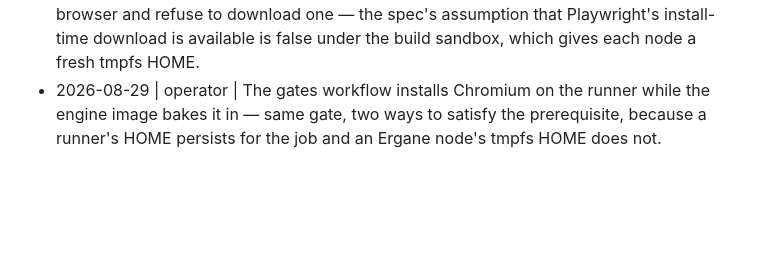
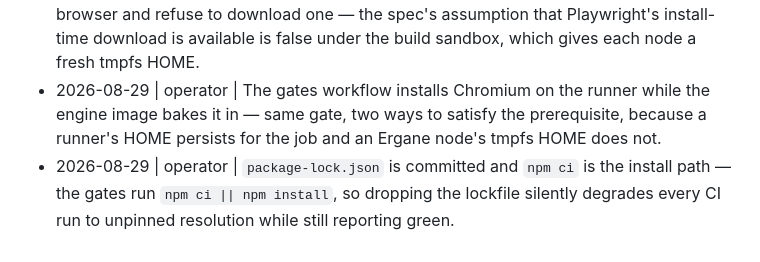
Before and after one commit to bryantharpeorg/wolfenstein, a Markdown page: DECISIONS.md, the part around the change. Rendered like a GitHub page; blank space fills up the shorter version.

Commit message:
Record the lockfile decision: package-lock.json stays committed
001-scaffold/us1 committed the lockfile; us2's branch adds it to
.gitignore. That is two stories of one epic disagreeing about a real
choice rather than a merge artifact, so Article VIII settles it here
before us2 rebases.

The gates run `npm ci || npm install`. Without a lockfile `npm ci`
exits EUSAGE and the `||` swallows it, so CI keeps passing while
silently resolving dependencies fresh on every run — and setup-node's
`cache: "npm"` key, which hashes the lockfile, degrades with it.

Co-Authored-By: Claude Opus 5 (1M context) <noreply@anthropic.com>
Claude-Session: https://claude.ai/code/session_01QmmuKkLbLw7W1ocD3LHGBJ

```diff
--- a/DECISIONS.md
+++ b/DECISIONS.md
@@ -46,3 +46,4 @@ let the operator answer.
 - 2026-08-29 | 001-scaffold | Within this spec only, a task is green when every gate that exists at that point passes — the bootstrap exception, because Article VII demands gates that US1 and US3 are the tasks creating.
 - 2026-08-29 | 001-scaffold | The smoke harness must accept an externally provided browser and refuse to download one — the spec's assumption that Playwright's install-time download is available is false under the build sandbox, which gives each node a fresh tmpfs HOME.
 - 2026-08-29 | operator | The gates workflow installs Chromium on the runner while the engine image bakes it in — same gate, two ways to satisfy the prerequisite, because a runner's HOME persists for the job and an Ergane node's tmpfs HOME does not.
+- 2026-08-29 | operator | `package-lock.json` is committed and `npm ci` is the install path — the gates run `npm ci || npm install`, so dropping the lockfile silently degrades every CI run to unpinned resolution while still reporting green.
```
